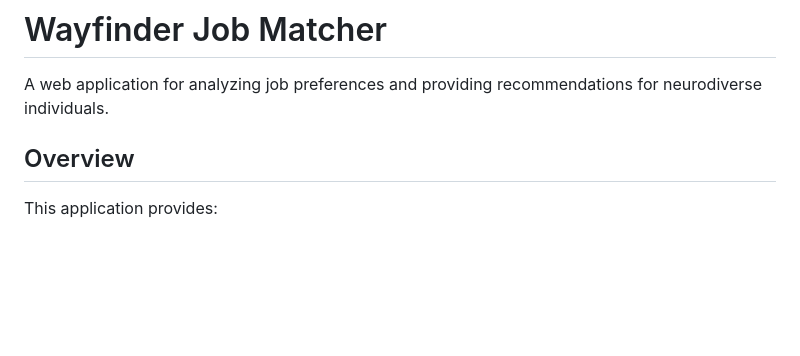
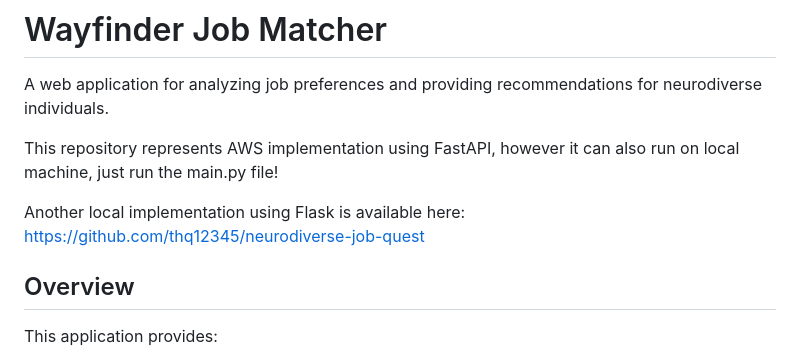
Before and after one commit to thq12345/neurodiverse-job-aws, a Markdown page: README.md, the part around the change. GitHub-like rendering; blank space fills up the shorter version.

```diff
--- a/README.md
+++ b/README.md
@@ -1,6 +1,10 @@
 # Wayfinder Job Matcher
 
 A web application for analyzing job preferences and providing recommendations for neurodiverse individuals.
+
+This repository represents AWS implementation using FastAPI, however it can also run on local machine, just run the main.py file!
+
+Another local implementation using Flask is available here: https://github.com/thq12345/neurodiverse-job-quest
 
 ## Overview
 
```
